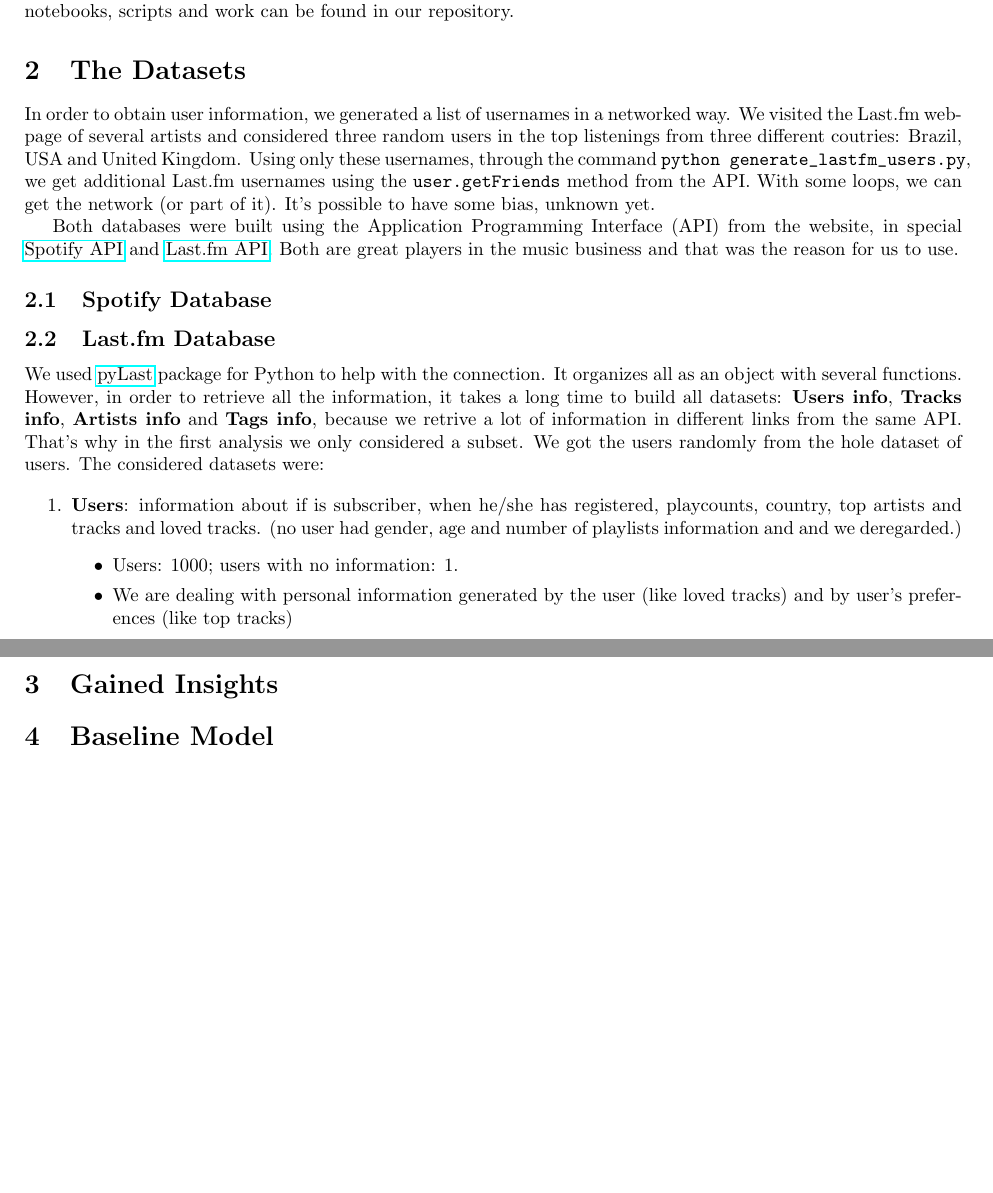
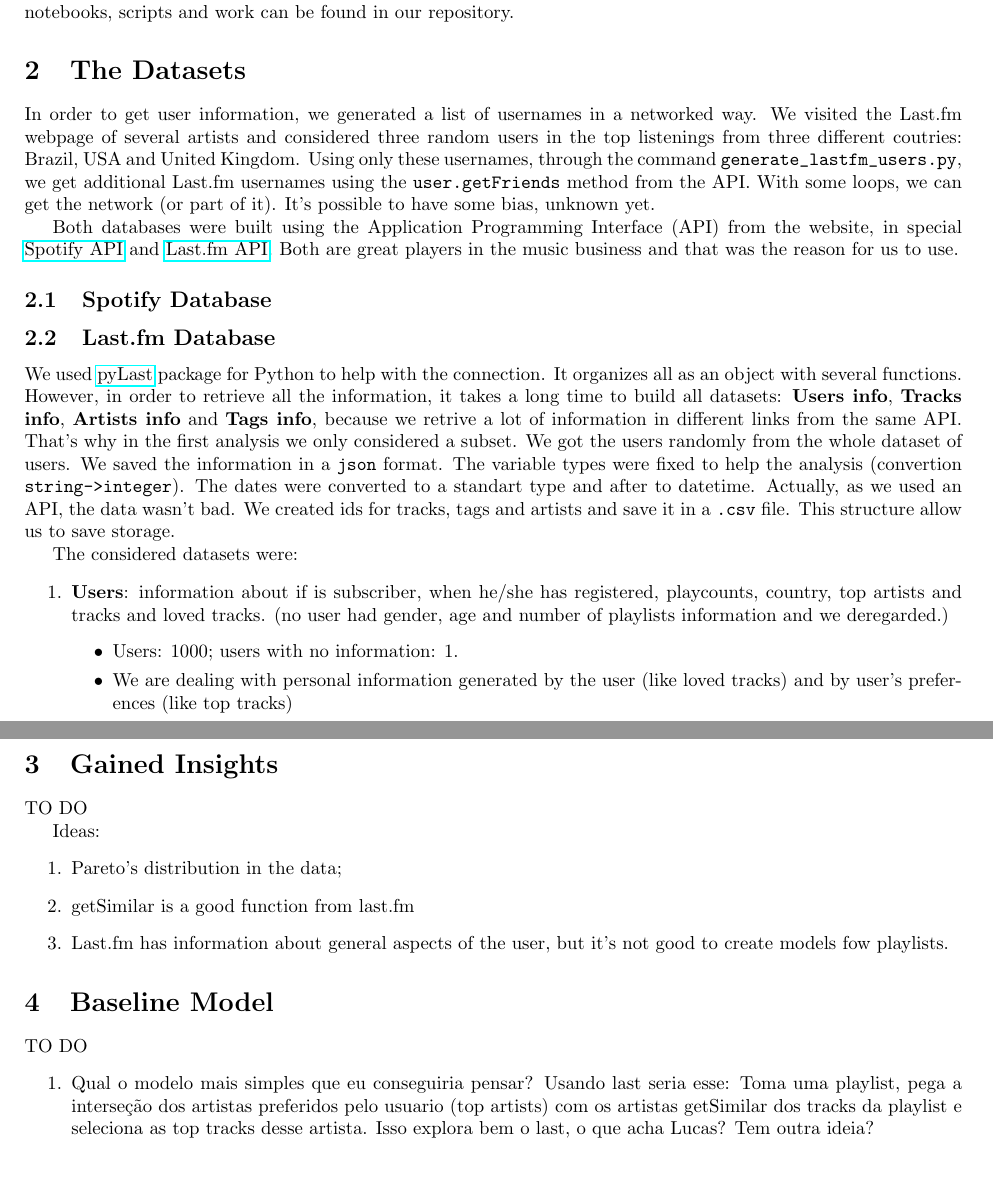
Before and after one commit to lucasresck/espotifai, a LaTeX document (docs/eda/main.tex): two parts of pages 1 and 2 of 2, joined at a grey line, cut so that both start at the same text, the shorter picture padded with empty space. Compiled offline with pdfLaTeX.

Commit message:
Revisited on the docs. Generating ideas

```diff
--- a/docs/eda/main.tex
+++ b/docs/eda/main.tex
@@ -44,11 +44,11 @@
 
 \section{The Datasets}
 
-In order to obtain user information, we generated a list of usernames in a
+In order to get user information, we generated a list of usernames in a
 networked way.  We visited the Last.fm webpage of several artists and
 considered three random users in the top listenings from three different
 coutries: Brazil, USA and United Kingdom. Using only these usernames, through
-the command \lstinline{python generate_lastfm_users.py},  we get additional
+the command \lstinline{generate_lastfm_users.py},  we get additional
 Last.fm usernames using the \lstinline{user.getFriends} method from the API.
 With some loops, we can get the network (or part of it). It's possible to have
 some bias, unknown yet.
@@ -69,13 +69,20 @@ with several functions. However, in order to retrieve all the information, it
 takes a long time to build all datasets: \textbf{Users info}, \textbf{Tracks
 info}, \textbf{Artists info} and \textbf{Tags info}, because we retrive a lot
 of information in different links from the same API. That's why in the first
-analysis we only considered a subset. We got the users randomly from the hole
-dataset of users. The considered datasets were:
+analysis we only considered a subset. We got the users randomly from the whole
+dataset of users. We saved the information in a \lstinline{json} format. The
+variable types were fixed to help the analysis (convertion
+\lstinline{string->integer}). The dates were converted to a standart type and
+after to datetime. Actually, as we used an API, the data wasn't bad. We
+created ids for tracks, tags and artists and save it in a \lstinline{.csv}
+file. This structure allow us to save storage.
+
+The considered datasets were:
 
 \begin{enumerate}
   \item \textbf{Users}: information about if is subscriber, when he/she
   has registered, playcounts, country, top artists and tracks and loved
-  tracks. (no user had gender, age and number of playlists information and and
+  tracks. (no user had gender, age and number of playlists information and
   we deregarded.)
   \begin{itemize}
     \item Users: 1000; users with no information: 1.
@@ -119,6 +120,25 @@ dataset of users. The considered datasets were:
 
 \section{Gained Insights}
 
+TO DO
+
+Ideas:
+\begin{enumerate}
+  \item Pareto's distribution in the data;
+  \item getSimilar is a good function from last.fm
+  \item Last.fm has information about general aspects of the user, but it's
+  not good to create models fow playlists.
+\end{enumerate}
+
 \section{Baseline Model}
 
+TO DO
+\begin{enumerate}
+  \item Qual o modelo mais simples que eu conseguiria pensar? Usando last
+  seria esse: Toma uma playlist, pega a interseção dos artistas preferidos
+  pelo usuario (top artists) com os artistas getSimilar dos tracks da playlist
+  e seleciona as top tracks desse artista. Isso explora bem o last, o que acha
+  Lucas? Tem outra ideia?
+\end{enumerate}
+
 \end{document}
```
Also changed, not shown: docs/eda/main.pdf, docs/eda/main.tex (8 more changed lines), 1 other file.
